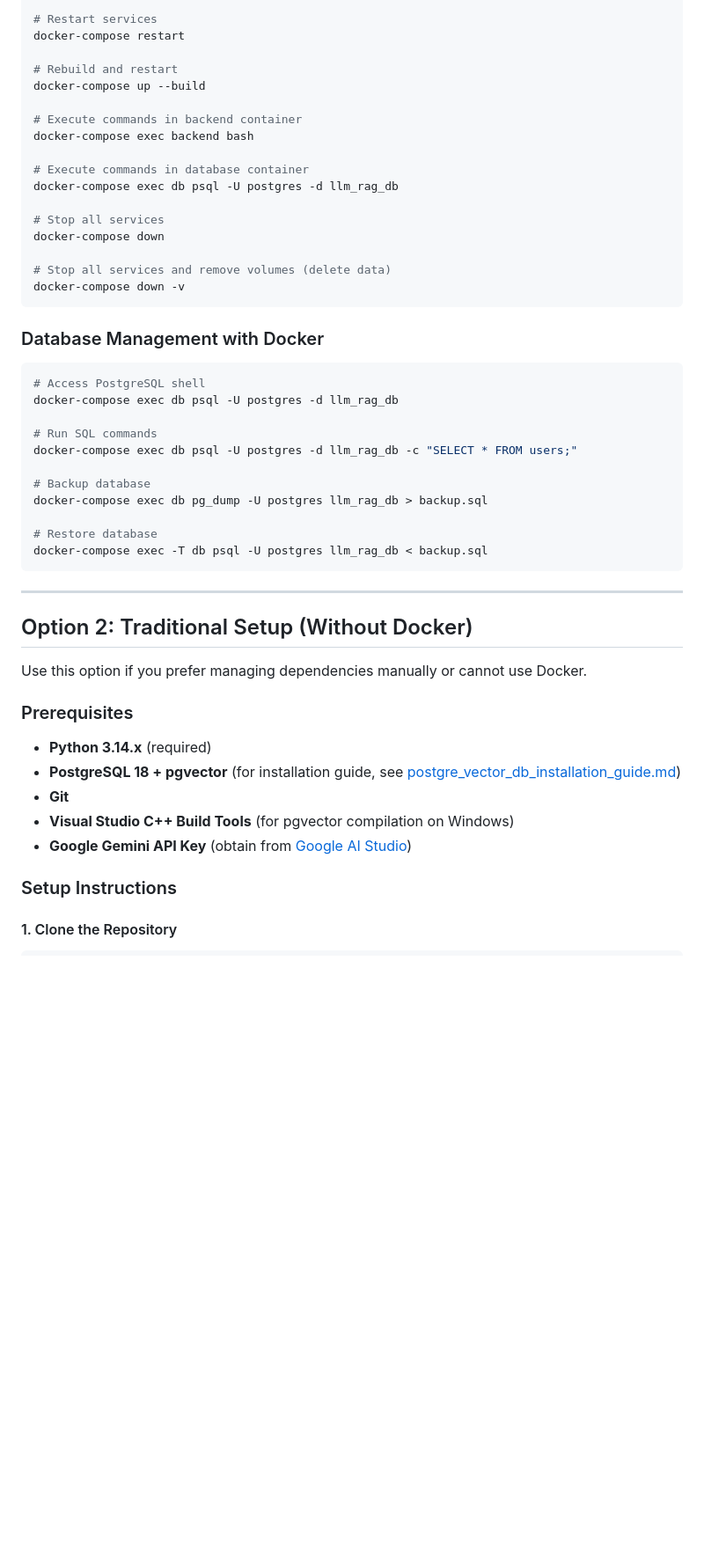
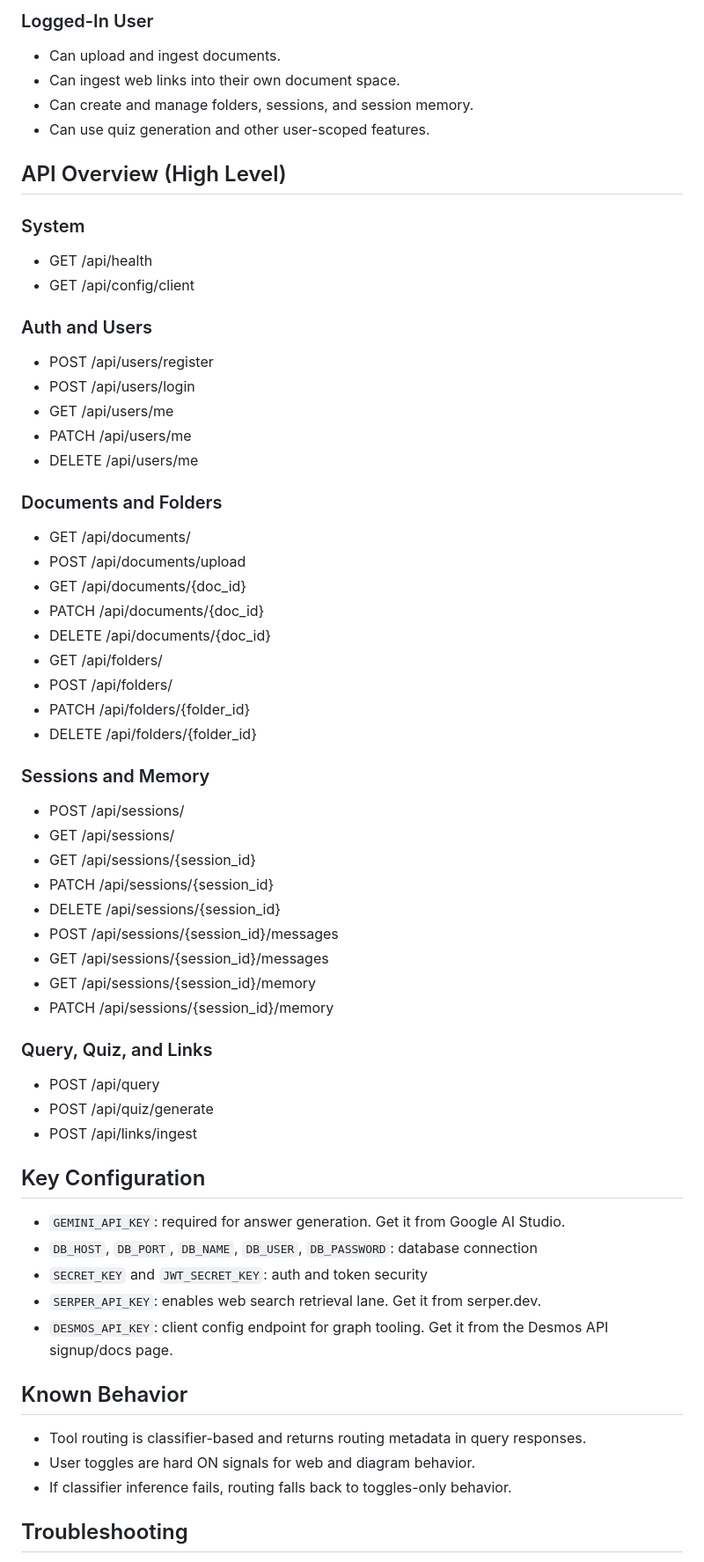
Before and after one commit to ziqiangg/AAI3008-LLM-RAG-project, a Markdown page: README.md, the part around one of its changes. Shown at 88% size. Rendered like a GitHub page; blank space fills up the shorter version.

````diff
--- a/README.md
+++ b/README.md
@@ -147,54 +145,69 @@ docker-compose logs -f db
 
-# Restart services
-docker-compose restart
+### Logged-In User
 
-# Rebuild and restart
-docker-compose up --build
+- Can upload and ingest documents.
+- Can ingest web links into their own document space.
+- Can create and manage folders, sessions, and session memory.
+- Can use quiz generation and other user-scoped features.
 
-# Execute commands in backend container
-docker-compose exec backend bash
+## API Overview (High Level)
 
-# Execute commands in database container
-docker-compose exec db psql -U postgres -d llm_rag_db
+### System
 
-# Stop all services
-docker-compose down
+- GET /api/health
+- GET /api/config/client
 
-# Stop all services and remove volumes (delete data)
-docker-compose down -v
-```
+### Auth and Users
 
-### Database Management with Docker
+- POST /api/users/register
+- POST /api/users/login
+- GET /api/users/me
+- PATCH /api/users/me
+- DELETE /api/users/me
 
-```bash
-# Access PostgreSQL shell
-docker-compose exec db psql -U postgres -d llm_rag_db
+### Documents and Folders
 
-# Run SQL commands
-docker-compose exec db psql -U postgres -d llm_rag_db -c "SELECT * FROM users;"
+- GET /api/documents/
+- POST /api/documents/upload
+- GET /api/documents/{doc_id}
+- PATCH /api/documents/{doc_id}
+- DELETE /api/documents/{doc_id}
+- GET /api/folders/
+- POST /api/folders/
+- PATCH /api/folders/{folder_id}
+- DELETE /api/folders/{folder_id}
 
-# Backup database
-docker-compose exec db pg_dump -U postgres llm_rag_db > backup.sql
+### Sessions and Memory
 
-# Restore database
-docker-compose exec -T db psql -U postgres llm_rag_db < backup.sql
-```
+- POST /api/sessions/
+- GET /api/sessions/
+- GET /api/sessions/{session_id}
+- PATCH /api/sessions/{session_id}
+- DELETE /api/sessions/{session_id}
+- POST /api/sessions/{session_id}/messages
+- GET /api/sessions/{session_id}/messages
+- GET /api/sessions/{session_id}/memory
+- PATCH /api/sessions/{session_id}/memory
 
----
+### Query, Quiz, and Links
 
-## Option 2: Traditional Setup (Without Docker)
+- POST /api/query
+- POST /api/quiz/generate
+- POST /api/links/ingest
 
-Use this option if you prefer managing dependencies manually or cannot use Docker.
+## Key Configuration
 
-### Prerequisites
+- `GEMINI_API_KEY`: required for answer generation. Get it from Google AI Studio.
+- `DB_HOST`, `DB_PORT`, `DB_NAME`, `DB_USER`, `DB_PASSWORD`: database connection
+- `SECRET_KEY` and `JWT_SECRET_KEY`: auth and token security
+- `SERPER_API_KEY`: enables web search retrieval lane. Get it from serper.dev.
+- `DESMOS_API_KEY`: client config endpoint for graph tooling. Get it from the Desmos API signup/docs page.
 
-- **Python 3.14.x** (required)
-- **PostgreSQL 18 + pgvector** (for installation guide, see [postgre_vector_db_installation_guide.md](postgre_vector_db_installation_guide.md))
-- **Git**
-- **Visual Studio C++ Build Tools** (for pgvector compilation on Windows)
-- **Google Gemini API Key** (obtain from [Google AI Studio](https://aistudio.google.com/))
+## Known Behavior
 
-### Setup Instructions
+- Tool routing is classifier-based and returns routing metadata in query responses.
+- User toggles are hard ON signals for web and diagram behavior.
+- If classifier inference fails, routing falls back to toggles-only behavior.
 
-#### 1. Clone the Repository
+## Troubleshooting
 
````
Also changed, not shown: other parts of README.md (+131 -253 lines).
